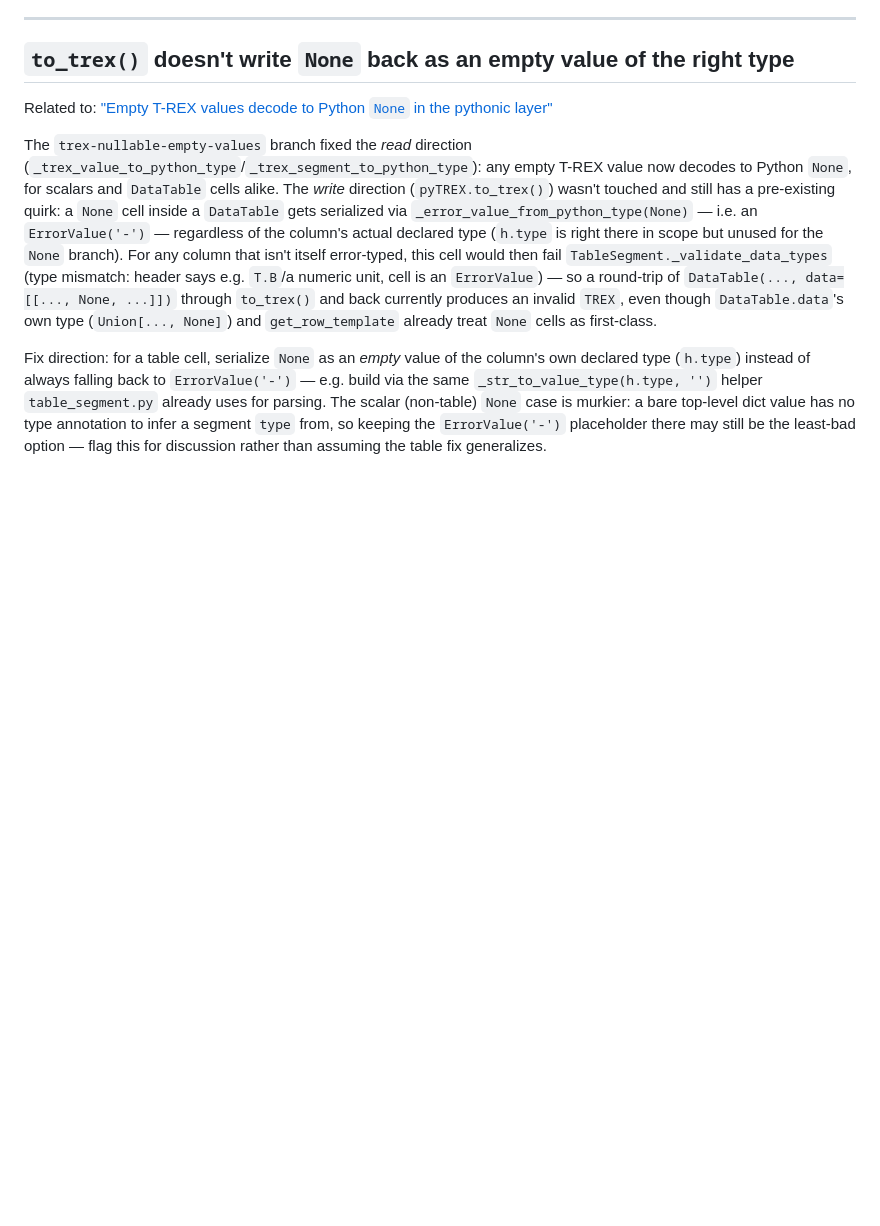
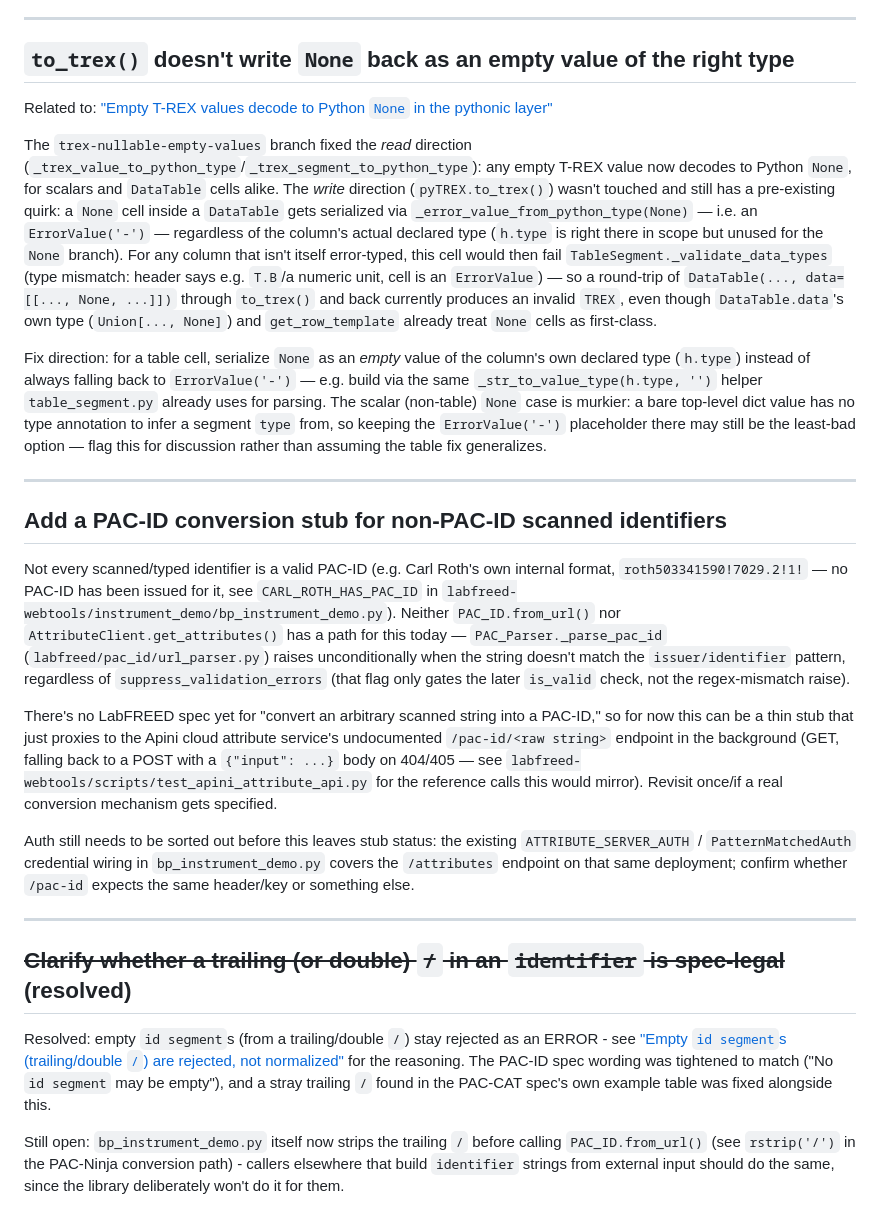
Before and after one commit to retothuerer/LabFREED, a Markdown page: developer-docs/TODO.md, the part around the change. Rendered like a GitHub page; blank space fills up the shorter version.

```diff
--- a/developer-docs/TODO.md
+++ b/developer-docs/TODO.md
@@ -83,3 +83,45 @@ uses for parsing. The scalar (non-table) `None` case is murkier: a bare top-leve
 value has no type annotation to infer a segment `type` from, so keeping the
 `ErrorValue('-')` placeholder there may still be the least-bad option — flag this for
 discussion rather than assuming the table fix generalizes.
+
+---
+
+## Add a PAC-ID conversion stub for non-PAC-ID scanned identifiers
+
+Not every scanned/typed identifier is a valid PAC-ID (e.g. Carl Roth's own internal
+format, `roth503341590!7029.2!1!` — no PAC-ID has been issued for it, see
+`CARL_ROTH_HAS_PAC_ID` in
+`labfreed-webtools/instrument_demo/bp_instrument_demo.py`). Neither `PAC_ID.from_url()`
+nor `AttributeClient.get_attributes()` has a path for this today —
+`PAC_Parser._parse_pac_id` (`labfreed/pac_id/url_parser.py`) raises unconditionally when
+the string doesn't match the `issuer/identifier` pattern, regardless of
+`suppress_validation_errors` (that flag only gates the later `is_valid` check, not the
+regex-mismatch raise).
+
+There's no LabFREED spec yet for "convert an arbitrary scanned string into a PAC-ID," so
+for now this can be a thin stub that just proxies to the Apini cloud attribute service's
+undocumented `/pac-id/<raw string>` endpoint in the background (GET, falling back to a
+POST with a `{"input": ...}` body on 404/405 — see
+`labfreed-webtools/scripts/test_apini_attribute_api.py` for the reference calls this
+would mirror). Revisit once/if a real conversion mechanism gets specified.
+
+Auth still needs to be sorted out before this leaves stub status: the existing
+`ATTRIBUTE_SERVER_AUTH` / `PatternMatchedAuth` credential wiring in
+`bp_instrument_demo.py` covers the `/attributes` endpoint on that same deployment;
+confirm whether `/pac-id` expects the same header/key or something else.
+
+---
+
+## ~~Clarify whether a trailing (or double) `/` in an `identifier` is spec-legal~~ (resolved)
+
+Resolved: empty `id segment`s (from a trailing/double `/`) stay rejected as an ERROR -
+see ["Empty `id segment`s (trailing/double `/`) are rejected, not
+normalized"](design-choices.md#empty-id-segments-trailingdouble--are-rejected-not-normalized)
+for the reasoning. The PAC-ID spec wording was tightened to match ("No `id segment`
+may be empty"), and a stray trailing `/` found in the PAC-CAT spec's own example table
+was fixed alongside this.
+
+Still open: `bp_instrument_demo.py` itself now strips the trailing `/` before calling
+`PAC_ID.from_url()` (see `rstrip('/')` in the PAC-Ninja conversion path) - callers
+elsewhere that build `identifier` strings from external input should do the same,
+since the library deliberately won't do it for them.
```
Also changed, not shown: developer-docs/design-choices.md (+47 -0 lines).
